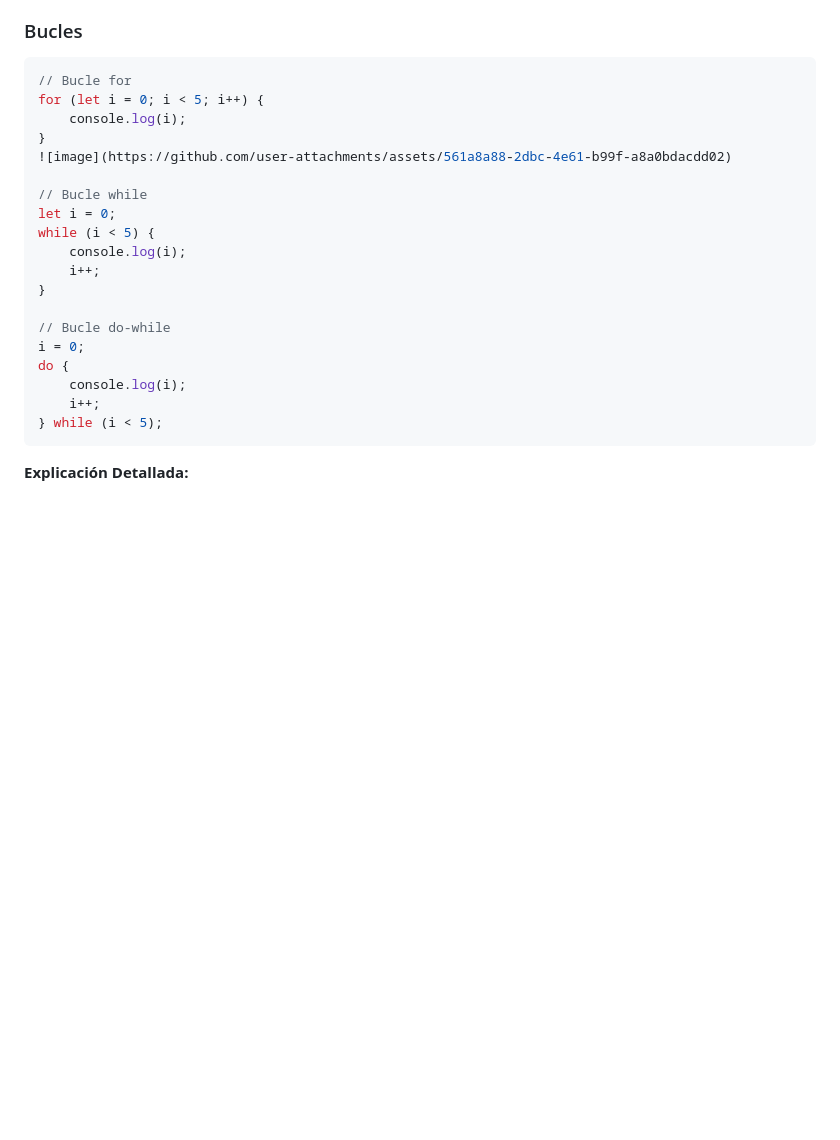
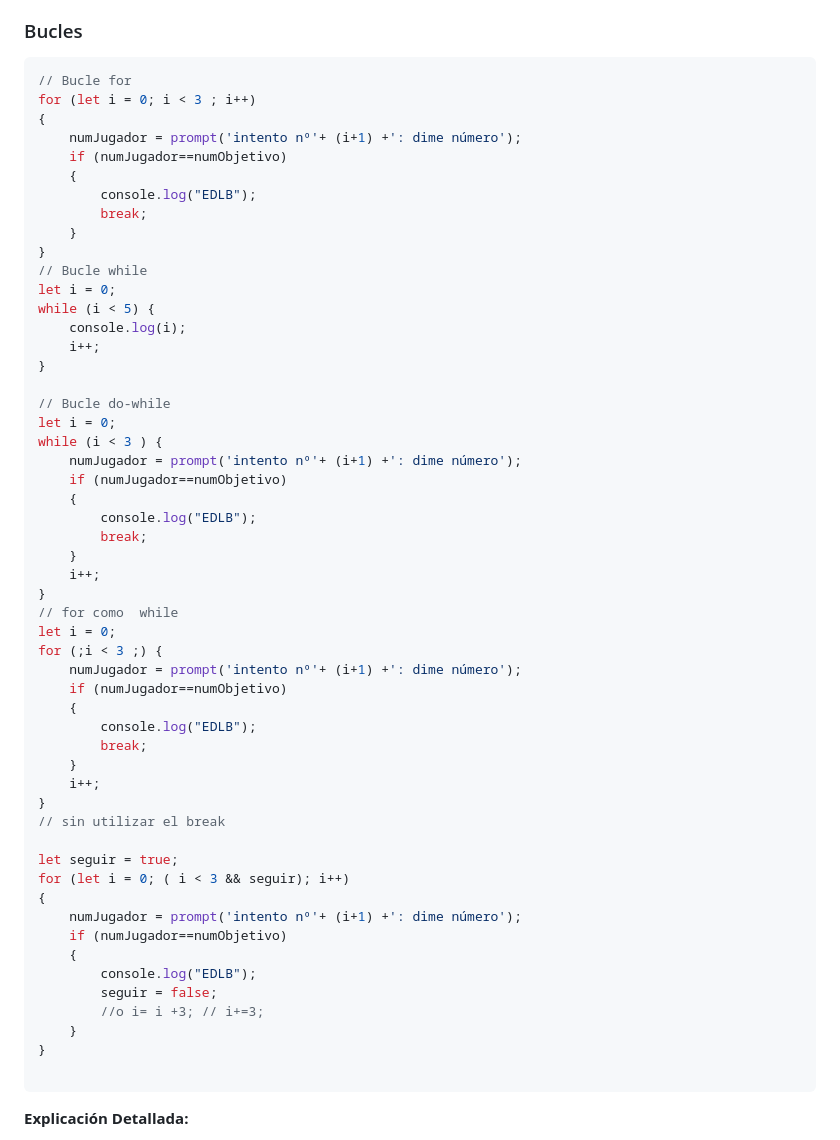
Before and after one commit to poliestireno/ASIR1_2024, a Markdown page: files/js2.md, the part around the change. Drawn GitHub-style; blank space fills up the shorter version.

````diff
--- a/files/js2.md
+++ b/files/js2.md
@@ -109,11 +109,15 @@ if (edad >= 18) {
 
 ```javascript
 // Bucle for
-for (let i = 0; i < 5; i++) {
-    console.log(i);
+for (let i = 0; i < 3 ; i++)
+{
+    numJugador = prompt('intento nº'+ (i+1) +': dime número');
+    if (numJugador==numObjetivo)
+    {
+        console.log("EDLB");
+        break;
+    }
 }
-![image](https://github.com/user-attachments/assets/561a8a88-2dbc-4e61-b99f-a8a0bdacdd02)
-
 // Bucle while
 let i = 0;
 while (i < 5) {
@@ -122,11 +126,41 @@ while (i < 5) {
 }
 
 // Bucle do-while
-i = 0;
-do {
-    console.log(i);
+let i = 0;
+while (i < 3 ) {
+    numJugador = prompt('intento nº'+ (i+1) +': dime número');
+    if (numJugador==numObjetivo)
+    {
+        console.log("EDLB");
+        break;
+    }
     i++;
-} while (i < 5);
+}
+// for como  while
+let i = 0;
+for (;i < 3 ;) {
+    numJugador = prompt('intento nº'+ (i+1) +': dime número');
+    if (numJugador==numObjetivo)
+    {
+        console.log("EDLB");
+        break;
+    }
+    i++;
+}
+// sin utilizar el break
+
+let seguir = true;
+for (let i = 0; ( i < 3 && seguir); i++)
+{
+    numJugador = prompt('intento nº'+ (i+1) +': dime número');
+    if (numJugador==numObjetivo)
+    {
+        console.log("EDLB");
+        seguir = false;
+        //o i= i +3; // i+=3;
+    }
+}
+
 ```
 
 **Explicación Detallada:**
````
